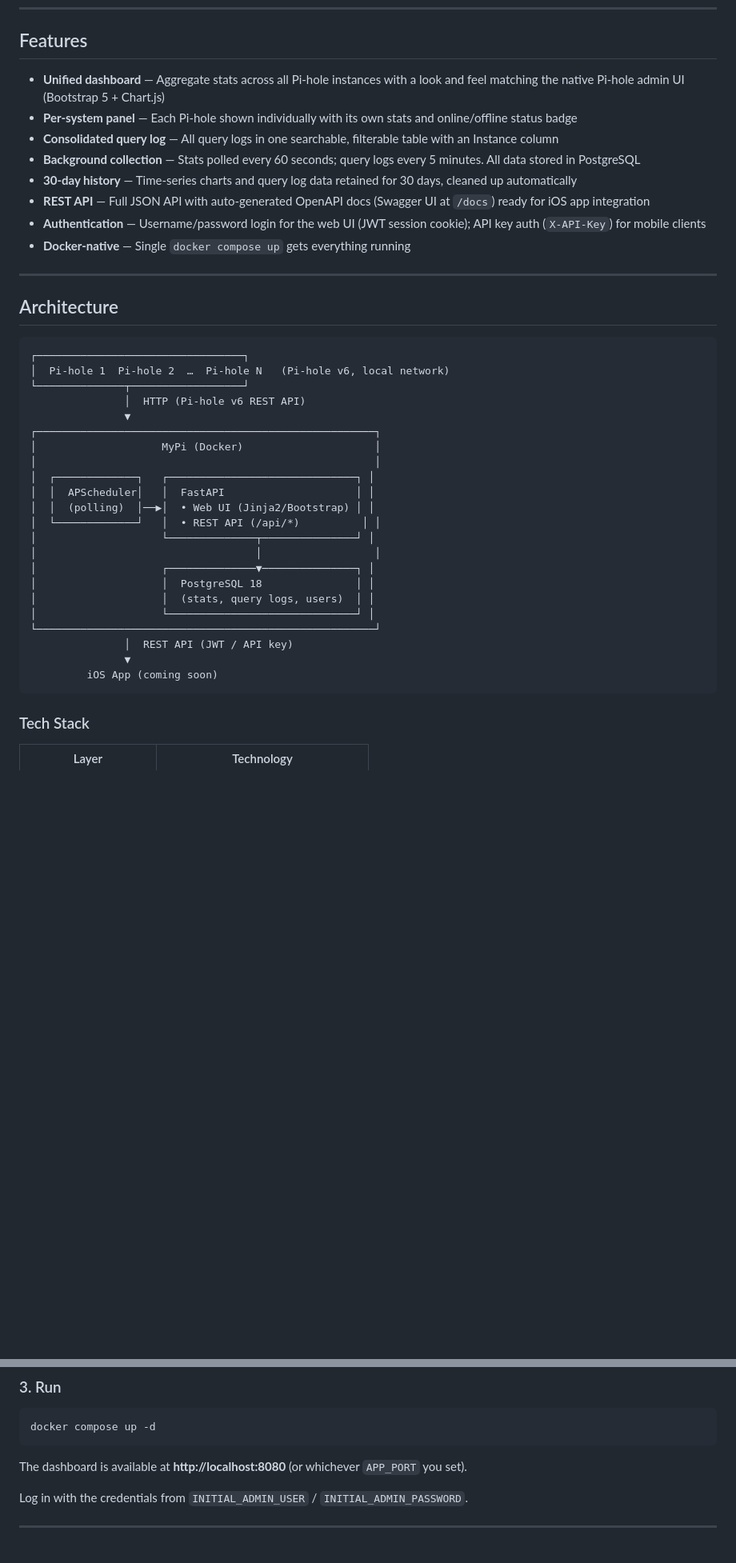
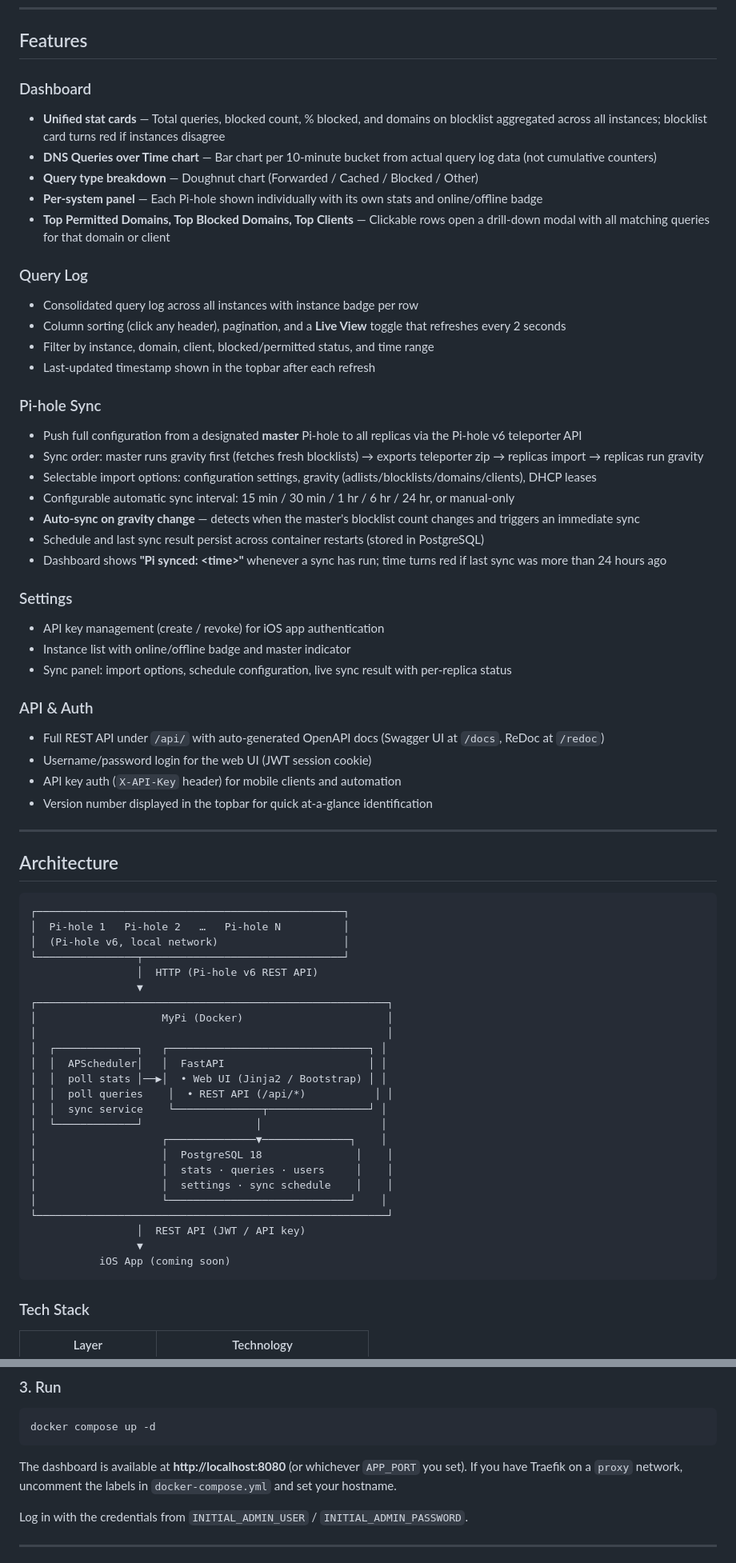
Before and after one commit to theojamesvibes/mypi, a Markdown page: README.md, 2 parts joined by grey strips. Shown at 80% size. Drawn GitHub-style; blank space fills up the shorter version.

````diff
--- a/README.md
+++ b/README.md
@@ -15,42 +15,68 @@ A self-hosted dashboard that consolidates up to 10 locally running [Pi-hole](htt
 
 ## Features
 
-- **Unified dashboard** — Aggregate stats across all Pi-hole instances with a look and feel matching the native Pi-hole admin UI (Bootstrap 5 + Chart.js)
-- **Per-system panel** — Each Pi-hole shown individually with its own stats and online/offline status badge
-- **Consolidated query log** — All query logs in one searchable, filterable table with an Instance column
-- **Background collection** — Stats polled every 60 seconds; query logs every 5 minutes. All data stored in PostgreSQL
-- **30-day history** — Time-series charts and query log data retained for 30 days, cleaned up automatically
-- **REST API** — Full JSON API with auto-generated OpenAPI docs (Swagger UI at `/docs`) ready for iOS app integration
-- **Authentication** — Username/password login for the web UI (JWT session cookie); API key auth (`X-API-Key`) for mobile clients
-- **Docker-native** — Single `docker compose up` gets everything running
+### Dashboard
+- **Unified stat cards** — Total queries, blocked count, % blocked, and domains on blocklist aggregated across all instances; blocklist card turns red if instances disagree
+- **DNS Queries over Time chart** — Bar chart per 10-minute bucket from actual query log data (not cumulative counters)
+- **Query type breakdown** — Doughnut chart (Forwarded / Cached / Blocked / Other)
+- **Per-system panel** — Each Pi-hole shown individually with its own stats and online/offline badge
+- **Top Permitted Domains, Top Blocked Domains, Top Clients** — Clickable rows open a drill-down modal with all matching queries for that domain or client
+
+### Query Log
+- Consolidated query log across all instances with instance badge per row
+- Column sorting (click any header), pagination, and a **Live View** toggle that refreshes every 2 seconds
+- Filter by instance, domain, client, blocked/permitted status, and time range
+- Last-updated timestamp shown in the topbar after each refresh
+
+### Pi-hole Sync
+- Push full configuration from a designated **master** Pi-hole to all replicas via the Pi-hole v6 teleporter API
+- Sync order: master runs gravity first (fetches fresh blocklists) → exports teleporter zip → replicas import → replicas run gravity
+- Selectable import options: configuration settings, gravity (adlists/blocklists/domains/clients), DHCP leases
+- Configurable automatic sync interval: 15 min / 30 min / 1 hr / 6 hr / 24 hr, or manual-only
+- **Auto-sync on gravity change** — detects when the master's blocklist count changes and triggers an immediate sync
+- Schedule and last sync result persist across container restarts (stored in PostgreSQL)
+- Dashboard shows **"Pi synced: \<time\>"** whenever a sync has run; time turns red if last sync was more than 24 hours ago
+
+### Settings
+- API key management (create / revoke) for iOS app authentication
+- Instance list with online/offline badge and master indicator
+- Sync panel: import options, schedule configuration, live sync result with per-replica status
+
+### API & Auth
+- Full REST API under `/api/` with auto-generated OpenAPI docs (Swagger UI at `/docs`, ReDoc at `/redoc`)
+- Username/password login for the web UI (JWT session cookie)
+- API key auth (`X-API-Key` header) for mobile clients and automation
+- Version number displayed in the topbar for quick at-a-glance identification
 
 ---
 
 ## Architecture
 
 ```
-┌─────────────────────────────────┐
-│  Pi-hole 1  Pi-hole 2  …  Pi-hole N   (Pi-hole v6, local network)
-└──────────────┬──────────────────┘
-               │  HTTP (Pi-hole v6 REST API)
-               ▼
-┌──────────────────────────────────────────────────────┐
-│                    MyPi (Docker)                     │
-│                                                      │
-│  ┌─────────────┐   ┌──────────────────────────────┐ │
-│  │  APScheduler│   │  FastAPI                     │ │
-│  │  (polling)  │──▶│  • Web UI (Jinja2/Bootstrap) │ │
-│  └─────────────┘   │  • REST API (/api/*)          │ │
-│                    └──────────────┬───────────────┘ │
-│                                   │                  │
-│                    ┌──────────────▼───────────────┐ │
-│                    │  PostgreSQL 18               │ │
-│                    │  (stats, query logs, users)  │ │
-│                    └──────────────────────────────┘ │
-└──────────────────────────────────────────────────────┘
-               │  REST API (JWT / API key)
-               ▼
-         iOS App (coming soon)
+┌─────────────────────────────────────────────────┐
+│  Pi-hole 1   Pi-hole 2   …   Pi-hole N          │
+│  (Pi-hole v6, local network)                    │
+└────────────────┬────────────────────────────────┘
+                 │  HTTP (Pi-hole v6 REST API)
+                 ▼
+┌────────────────────────────────────────────────────────┐
+│                    MyPi (Docker)                       │
+│                                                        │
+│  ┌─────────────┐   ┌────────────────────────────────┐ │
+│  │  APScheduler│   │  FastAPI                       │ │
+│  │  poll stats │──▶│  • Web UI (Jinja2 / Bootstrap) │ │
+│  │  poll queries    │  • REST API (/api/*)           │ │
+│  │  sync service    └──────────────┬────────────────┘ │
+│  └─────────────┘                  │                   │
+│                    ┌──────────────▼──────────────┐    │
+│                    │  PostgreSQL 18               │    │
+│                    │  stats · queries · users     │    │
+│                    │  settings · sync schedule    │    │
+│                    └─────────────────────────────┘    │
+└────────────────────────────────────────────────────────┘
+                 │  REST API (JWT / API key)
+                 ▼
+           iOS App (coming soon)
 ```
 
 ### Tech Stack
@@ -103,7 +129,7 @@ python3 -c "import secrets; print(secrets.token_hex(32))"
 docker compose up -d
 ```
 
-The dashboard is available at **http://localhost:8080** (or whichever `APP_PORT` you set).
+The dashboard is available at **http://localhost:8080** (or whichever `APP_PORT` you set). If you have Traefik on a `proxy` network, uncomment the labels in `docker-compose.yml` and set your hostname.
 
 Log in with the credentials from `INITIAL_ADMIN_USER` / `INITIAL_ADMIN_PASSWORD`.
 
````
Also changed, not shown: other parts of README.md (+61 -13 lines).
